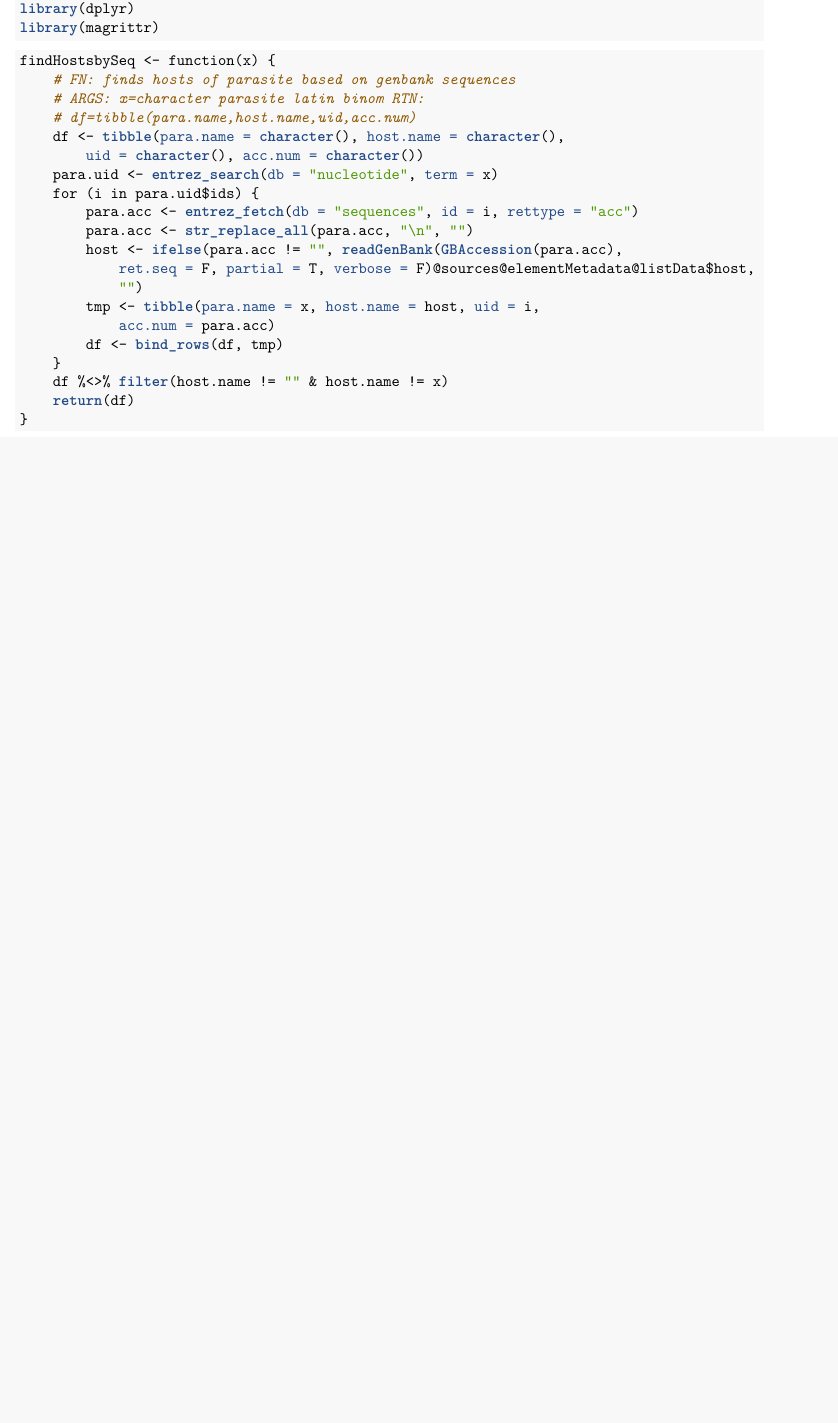
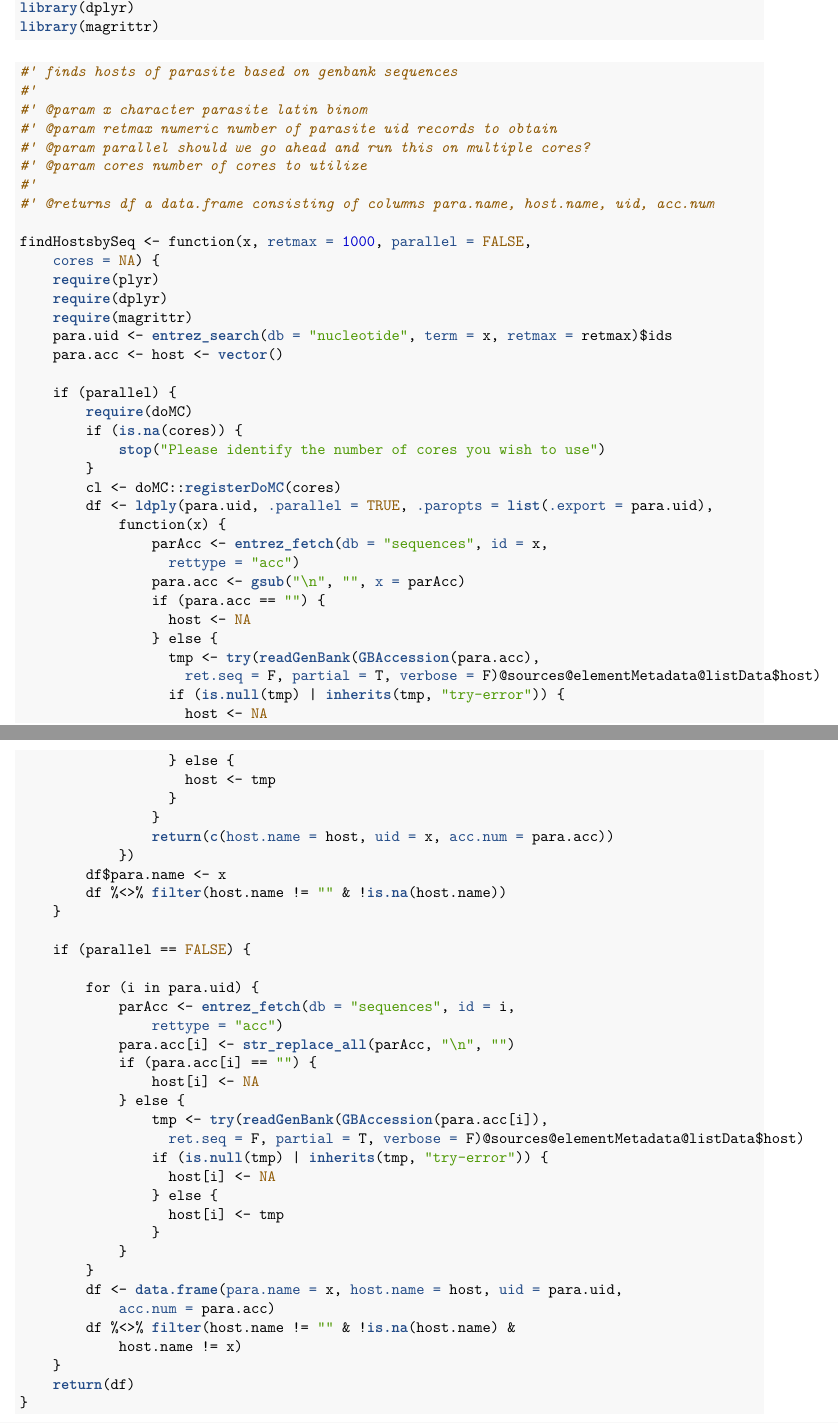
Before and after one commit to awpark/genbankGMPD, an R Markdown document (test.Rmd): part of the page before the commit and two parts of pages 1 and 2 of 2 after it, the two joined at a grey line, cut so that both start at the same text, the shorter picture padded with empty space. The pictures show the output file test.pdf that the author committed with the source.

Commit message:
updated function with higher retmax, error-handling, and parallel options

````diff
--- a/test.Rmd
+++ b/test.Rmd
@@ -17,17 +26,64 @@ library(magrittr)
 
 
 ```{r fnDef, message=F, tidy=TRUE, tidy.opts=list(width.cutoff=60)}
-findHostsbySeq<-function(x){
-  # FN: finds hosts of parasite based on genbank sequences
-  # ARGS: x=character parasite latin binom
-  # RTN: df=tibble(para.name,host.name,uid,acc.num)
-  df<-tibble(para.name=character(),host.name=character(),uid=character(),acc.num=character())
-  para.uid<-entrez_search(db="nucleotide",term=x)
-  for (i in para.uid$ids){
-    para.acc<-entrez_fetch(db="sequences",id=i,rettype="acc")
-    para.acc<-str_replace_all(para.acc,"\n","")
-    host<-ifelse(para.acc!="",readGenBank(GBAccession(para.acc),ret.seq=F,partial=T,verbose=F)@sources@elementMetadata@listData$host,"")
-    tmp<-tibble(para.name=x,host.name=host,uid=i,acc.num=para.acc)
-    df<-bind_rows(df,tmp)
+
+#' finds hosts of parasite based on genbank sequences
+#'
+#' @param x character parasite latin binom
+#' @param retmax numeric number of parasite uid records to obtain
+#' @param parallel should we go ahead and run this on multiple cores?
+#' @param cores number of cores to utilize
+#'
+#' @returns df a data.frame consisting of columns para.name, host.name, uid, acc.num
+
+findHostsbySeq <- function(x, retmax=1000, parallel=FALSE, cores=NA){
+  require(plyr);require(dplyr); require(magrittr)
+  para.uid <- entrez_search(db="nucleotide",term=x, retmax=retmax)$ids
+  para.acc <- host <- vector()
+
+  if(parallel){
+    require(doMC)
+    if(is.na(cores)){stop('Please identify the number of cores you wish to use')}
+    cl <- doMC::registerDoMC(cores)
+    df <- ldply(para.uid, .parallel=TRUE, .paropts=list(.export=para.uid),
+      function(x){
+				parAcc <- entrez_fetch(db="sequences", id=x, rettype="acc")
+				para.acc <- gsub("\n","", x=parAcc)
+				if(para.acc == ""){
+				  host <- NA
+				}else{
+				  tmp <- try(readGenBank(GBAccession(para.acc),
+				              ret.seq=F, partial=T,
+				              verbose=F)@sources@elementMetadata@listData$host)
+				  if(is.null(tmp) | inherits(tmp, 'try-error')){
+				    host <- NA
+				  }else{
+				    host <- tmp
+				  }
+				}
+		    return(c(host.name=host, uid=x, acc.num=para.acc))}
+    )
+    df$para.name <- x
+    df %<>% filter(host.name != "" & !is.na(host.name))
   }
-  df %<>% filter(host.name!="" & host.name!=x)
+
+  if(parallel == FALSE){
+
+		for(i in para.uid){
+		  parAcc <- entrez_fetch(db="sequences", id=i, rettype="acc")
+		  para.acc[i] <- str_replace_all(parAcc,"\n","")
+		  if(para.acc[i] == ""){
+		    host[i] <- NA
+		  }else{
+		    tmp <- try(readGenBank(GBAccession(para.acc[i]),
+		                ret.seq=F, partial=T,
+		                verbose=F)@sources@elementMetadata@listData$host)
+		    if(is.null(tmp) | inherits(tmp, 'try-error')){
+		      host[i] <- NA
+		    }else{
+		      host[i] <- tmp
+		    }
+		  }
+		}
+		df <- data.frame(para.name = x, host.name=host, uid=para.uid, acc.num=para.acc)
+		df %<>% filter(host.name != "" & !is.na(host.name) & host.name!=x)
````
Also changed, not shown: README.md, test.html (deleted), test.pdf, test.Rmd (27 more changed lines).
